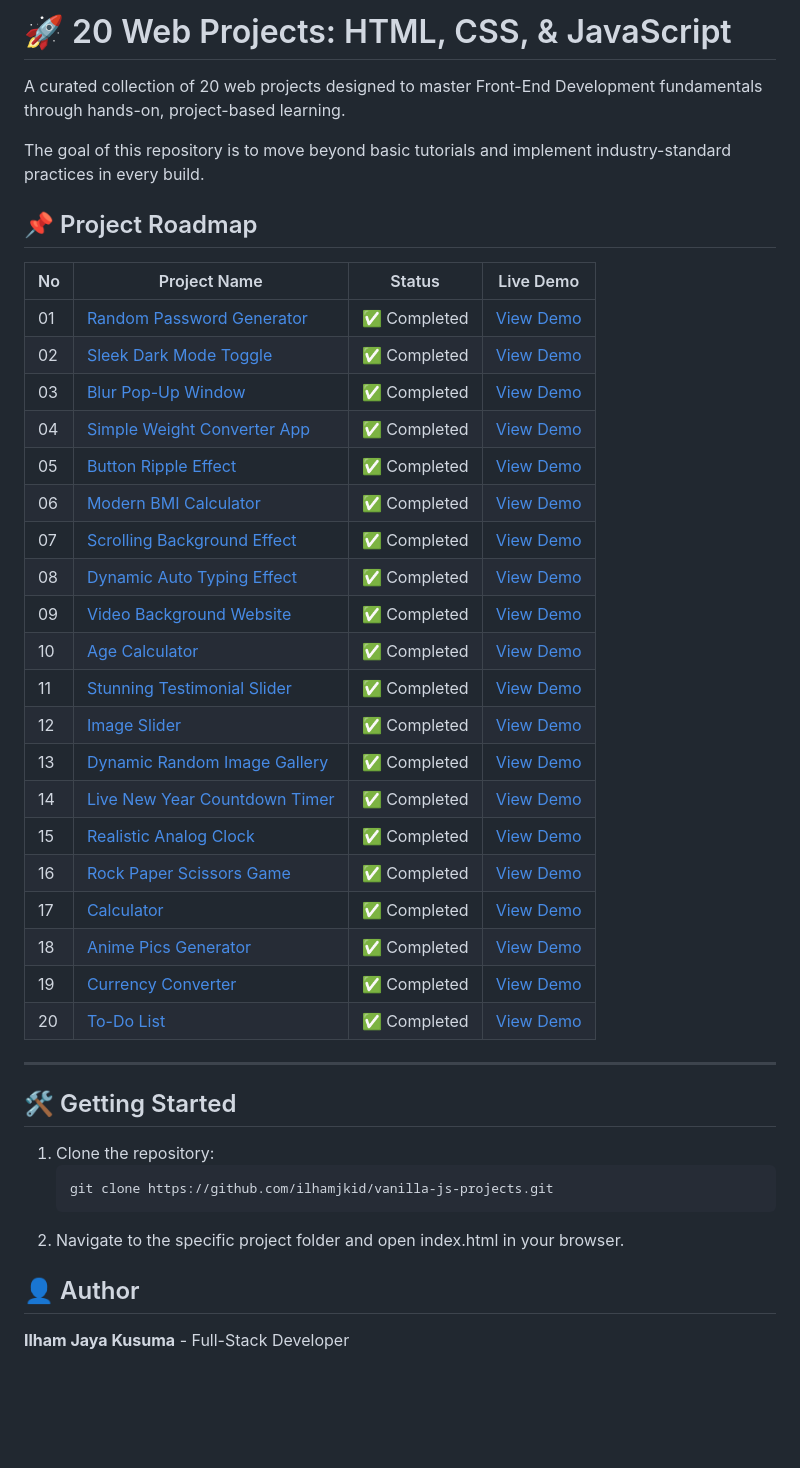
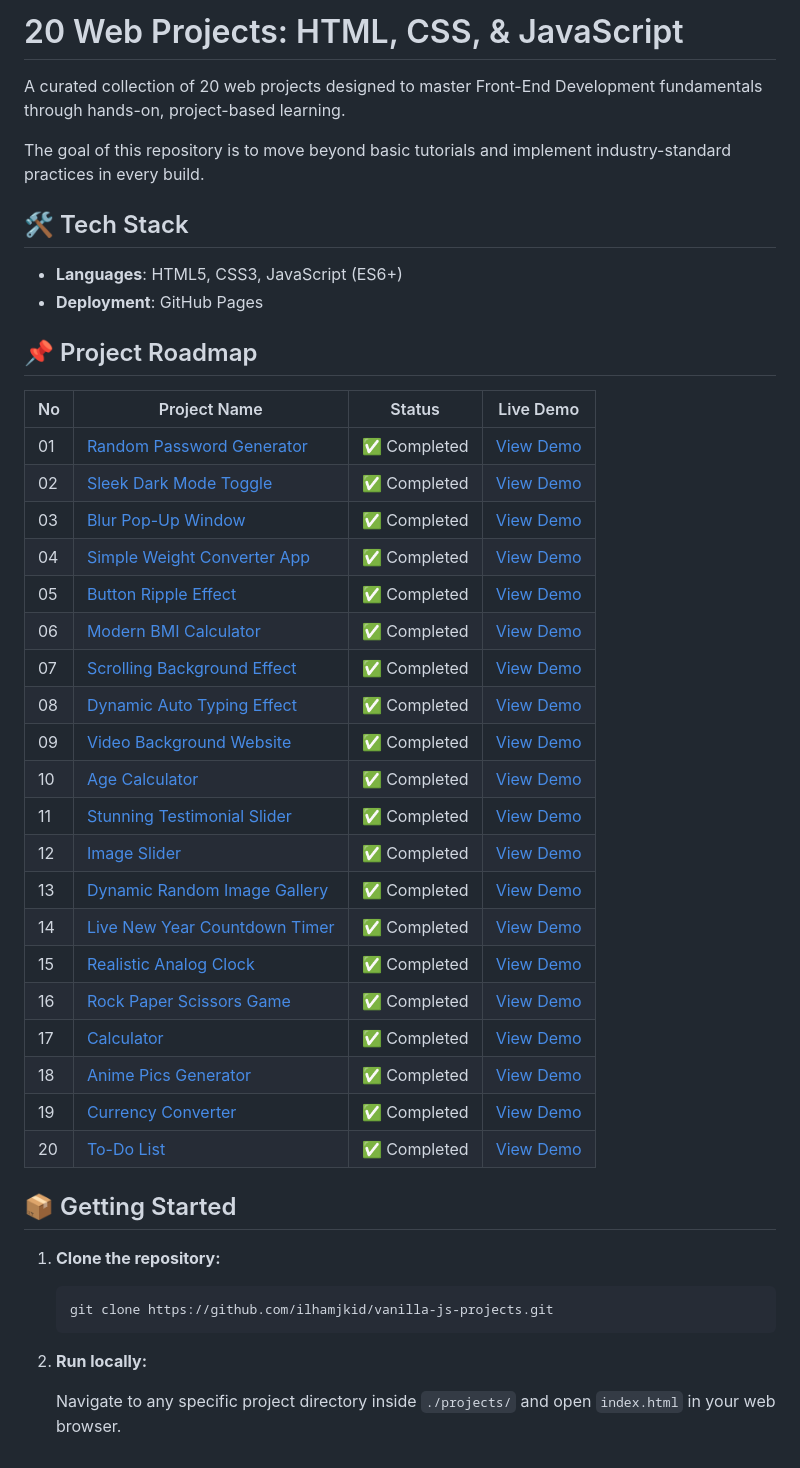
Before and after one commit to ilhamjkid/vanilla-js-projects, a Markdown page: README.md, the part around the change. Rendered like a GitHub page; blank space fills up the shorter version.

Commit message:
docs: update README with tech stack and clean links

````diff
--- a/README.md
+++ b/README.md
@@ -1,44 +1,47 @@
-# 🚀 20 Web Projects: HTML, CSS, & JavaScript
+# 20 Web Projects: HTML, CSS, & JavaScript
 
 A curated collection of 20 web projects designed to master Front-End Development fundamentals through hands-on, project-based learning.
 
 The goal of this repository is to move beyond basic tutorials and implement industry-standard practices in every build.
 
+## 🛠️ Tech Stack
+
+- **Languages**: HTML5, CSS3, JavaScript (ES6+)
+- **Deployment**: GitHub Pages
+
 ## 📌 Project Roadmap
 
-| No  | Project Name                                                                  | Status       | Live Demo                                                                                              |
-| --- | ----------------------------------------------------------------------------- | ------------ | ------------------------------------------------------------------------------------------------------ |
-| 01  | [Random Password Generator](./projects/01-random-password-generator/)         | ✅ Completed | [View Demo](https://ilhamjkid.github.io/vanilla-js-projects/projects/01-random-password-generator/)    |
-| 02  | [Sleek Dark Mode Toggle](./projects/02-sleek-dark-mode-toggle/)               | ✅ Completed | [View Demo](https://ilhamjkid.github.io/vanilla-js-projects/projects/02-sleek-dark-mode-toggle/)       |
-| 03  | [Blur Pop-Up Window](./projects/03-blur-pop-up-window/)                       | ✅ Completed | [View Demo](https://ilhamjkid.github.io/vanilla-js-projects/projects/03-blur-pop-up-window/)           |
-| 04  | [Simple Weight Converter App](./projects/04-simple-weight-converter-app/)     | ✅ Completed | [View Demo](https://ilhamjkid.github.io/vanilla-js-projects/projects/04-simple-weight-converter-app)   |
-| 05  | [Button Ripple Effect](./projects/05-button-ripple-effect/)                   | ✅ Completed | [View Demo](https://ilhamjkid.github.io/vanilla-js-projects/projects/05-button-ripple-effect)          |
-| 06  | [Modern BMI Calculator](./projects/06-modern-bmi-calculator/)                 | ✅ Completed | [View Demo](https://ilhamjkid.github.io/vanilla-js-projects/projects/06-modern-bmi-calculator)         |
-| 07  | [Scrolling Background Effect](./projects/07-scrolling-background-effect/)     | ✅ Completed | [View Demo](https://ilhamjkid.github.io/vanilla-js-projects/projects/07-scrolling-background-effect)   |
-| 08  | [Dynamic Auto Typing Effect](./projects/08-dynamic-auto-typing-effect/)       | ✅ Completed | [View Demo](https://ilhamjkid.github.io/vanilla-js-projects/projects/08-dynamic-auto-typing-effect)    |
-| 09  | [Video Background Website](./projects/09-video-background-website/)           | ✅ Completed | [View Demo](https://ilhamjkid.github.io/vanilla-js-projects/projects/09-video-background-website)      |
-| 10  | [Age Calculator](./projects/10-age-calculator/)                               | ✅ Completed | [View Demo](https://ilhamjkid.github.io/vanilla-js-projects/projects/10-age-calculator)                |
-| 11  | [Stunning Testimonial Slider](./projects/11-stunning-testimonial-slider/)     | ✅ Completed | [View Demo](https://ilhamjkid.github.io/vanilla-js-projects/projects/11-stunning-testimonial-slider)   |
-| 12  | [Image Slider](./projects/12-image-slider/)                                   | ✅ Completed | [View Demo](https://ilhamjkid.github.io/vanilla-js-projects/projects/12-image-slider)                  |
-| 13  | [Dynamic Random Image Gallery](./projects/13-dynamic-random-image-gallery/)   | ✅ Completed | [View Demo](https://ilhamjkid.github.io/vanilla-js-projects/projects/13-dynamic-random-image-gallery)  |
-| 14  | [Live New Year Countdown Timer](./projects/14-live-new-year-countdown-timer/) | ✅ Completed | [View Demo](https://ilhamjkid.github.io/vanilla-js-projects/projects/14-live-new-year-countdown-timer) |
-| 15  | [Realistic Analog Clock](./projects/15-realistic-analog-clock/)               | ✅ Completed | [View Demo](https://ilhamjkid.github.io/vanilla-js-projects/projects/15-realistic-analog-clock)        |
-| 16  | [Rock Paper Scissors Game](./projects/16-rock-paper-scissors-game/)           | ✅ Completed | [View Demo](https://ilhamjkid.github.io/vanilla-js-projects/projects/16-rock-paper-scissors-game)      |
-| 17  | [Calculator](./projects/17-calculator/)                                       | ✅ Completed | [View Demo](https://ilhamjkid.github.io/vanilla-js-projects/projects/17-calculator)                    |
-| 18  | [Anime Pics Generator](./projects/18-anime-pics-generator/)                   | ✅ Completed | [View Demo](https://ilhamjkid.github.io/vanilla-js-projects/projects/18-anime-pics-generator)          |
-| 19  | [Currency Converter](./projects/19-currency-converter/)                       | ✅ Completed | [View Demo](https://ilhamjkid.github.io/vanilla-js-projects/projects/19-currency-converter)            |
-| 20  | [To-Do List](./projects/20-todo-list/)                                        | ✅ Completed | [View Demo](https://ilhamjkid.github.io/vanilla-js-projects/projects/20-todo-list)                     |
+| No  | Project Name                                                                  | Status       | Live Demo                                                                                               |
+| --- | ----------------------------------------------------------------------------- | ------------ | ------------------------------------------------------------------------------------------------------- |
+| 01  | [Random Password Generator](./projects/01-random-password-generator/)         | ✅ Completed | [View Demo](https://ilhamjkid.github.io/vanilla-js-projects/projects/01-random-password-generator/)     |
+| 02  | [Sleek Dark Mode Toggle](./projects/02-sleek-dark-mode-toggle/)               | ✅ Completed | [View Demo](https://ilhamjkid.github.io/vanilla-js-projects/projects/02-sleek-dark-mode-toggle/)        |
+| 03  | [Blur Pop-Up Window](./projects/03-blur-pop-up-window/)                       | ✅ Completed | [View Demo](https://ilhamjkid.github.io/vanilla-js-projects/projects/03-blur-pop-up-window/)            |
+| 04  | [Simple Weight Converter App](./projects/04-simple-weight-converter-app/)     | ✅ Completed | [View Demo](https://ilhamjkid.github.io/vanilla-js-projects/projects/04-simple-weight-converter-app/)   |
+| 05  | [Button Ripple Effect](./projects/05-button-ripple-effect/)                   | ✅ Completed | [View Demo](https://ilhamjkid.github.io/vanilla-js-projects/projects/05-button-ripple-effect/)          |
+| 06  | [Modern BMI Calculator](./projects/06-modern-bmi-calculator/)                 | ✅ Completed | [View Demo](https://ilhamjkid.github.io/vanilla-js-projects/projects/06-modern-bmi-calculator/)         |
+| 07  | [Scrolling Background Effect](./projects/07-scrolling-background-effect/)     | ✅ Completed | [View Demo](https://ilhamjkid.github.io/vanilla-js-projects/projects/07-scrolling-background-effect/)   |
+| 08  | [Dynamic Auto Typing Effect](./projects/08-dynamic-auto-typing-effect/)       | ✅ Completed | [View Demo](https://ilhamjkid.github.io/vanilla-js-projects/projects/08-dynamic-auto-typing-effect/)    |
+| 09  | [Video Background Website](./projects/09-video-background-website/)           | ✅ Completed | [View Demo](https://ilhamjkid.github.io/vanilla-js-projects/projects/09-video-background-website/)      |
+| 10  | [Age Calculator](./projects/10-age-calculator/)                               | ✅ Completed | [View Demo](https://ilhamjkid.github.io/vanilla-js-projects/projects/10-age-calculator/)                |
+| 11  | [Stunning Testimonial Slider](./projects/11-stunning-testimonial-slider/)     | ✅ Completed | [View Demo](https://ilhamjkid.github.io/vanilla-js-projects/projects/11-stunning-testimonial-slider/)   |
+| 12  | [Image Slider](./projects/12-image-slider/)                                   | ✅ Completed | [View Demo](https://ilhamjkid.github.io/vanilla-js-projects/projects/12-image-slider/)                  |
+| 13  | [Dynamic Random Image Gallery](./projects/13-dynamic-random-image-gallery/)   | ✅ Completed | [View Demo](https://ilhamjkid.github.io/vanilla-js-projects/projects/13-dynamic-random-image-gallery/)  |
+| 14  | [Live New Year Countdown Timer](./projects/14-live-new-year-countdown-timer/) | ✅ Completed | [View Demo](https://ilhamjkid.github.io/vanilla-js-projects/projects/14-live-new-year-countdown-timer/) |
+| 15  | [Realistic Analog Clock](./projects/15-realistic-analog-clock/)               | ✅ Completed | [View Demo](https://ilhamjkid.github.io/vanilla-js-projects/projects/15-realistic-analog-clock/)        |
+| 16  | [Rock Paper Scissors Game](./projects/16-rock-paper-scissors-game/)           | ✅ Completed | [View Demo](https://ilhamjkid.github.io/vanilla-js-projects/projects/16-rock-paper-scissors-game/)      |
+| 17  | [Calculator](./projects/17-calculator/)                                       | ✅ Completed | [View Demo](https://ilhamjkid.github.io/vanilla-js-projects/projects/17-calculator/)                    |
+| 18  | [Anime Pics Generator](./projects/18-anime-pics-generator/)                   | ✅ Completed | [View Demo](https://ilhamjkid.github.io/vanilla-js-projects/projects/18-anime-pics-generator/)          |
+| 19  | [Currency Converter](./projects/19-currency-converter/)                       | ✅ Completed | [View Demo](https://ilhamjkid.github.io/vanilla-js-projects/projects/19-currency-converter/)            |
+| 20  | [To-Do List](./projects/20-todo-list/)                                        | ✅ Completed | [View Demo](https://ilhamjkid.github.io/vanilla-js-projects/projects/20-todo-list/)                     |
 
----
+## 📦 Getting Started
 
-## 🛠️ Getting Started
+1. **Clone the repository:**
 
-1. Clone the repository:
    ```bash
    git clone https://github.com/ilhamjkid/vanilla-js-projects.git
    ```
-2. Navigate to the specific project folder and open index.html in your browser.
 
-## 👤 Author
+2. **Run locally:**
 
-**Ilham Jaya Kusuma** - Full-Stack Developer
+   Navigate to any specific project directory inside `./projects/` and open `index.html` in your web browser.
````
